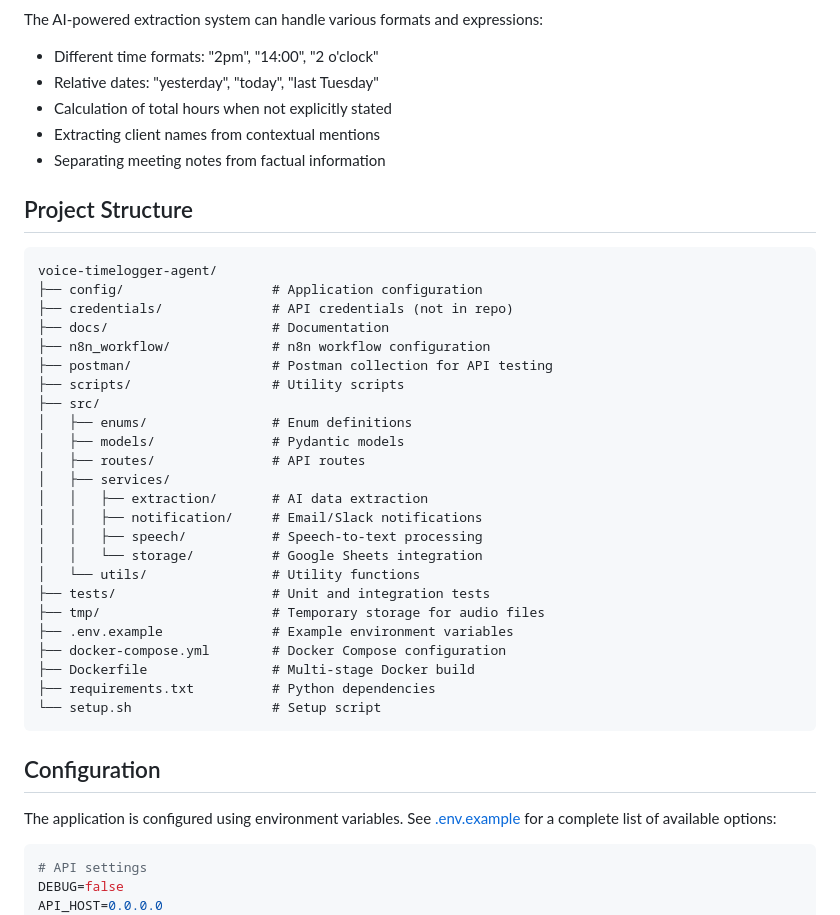
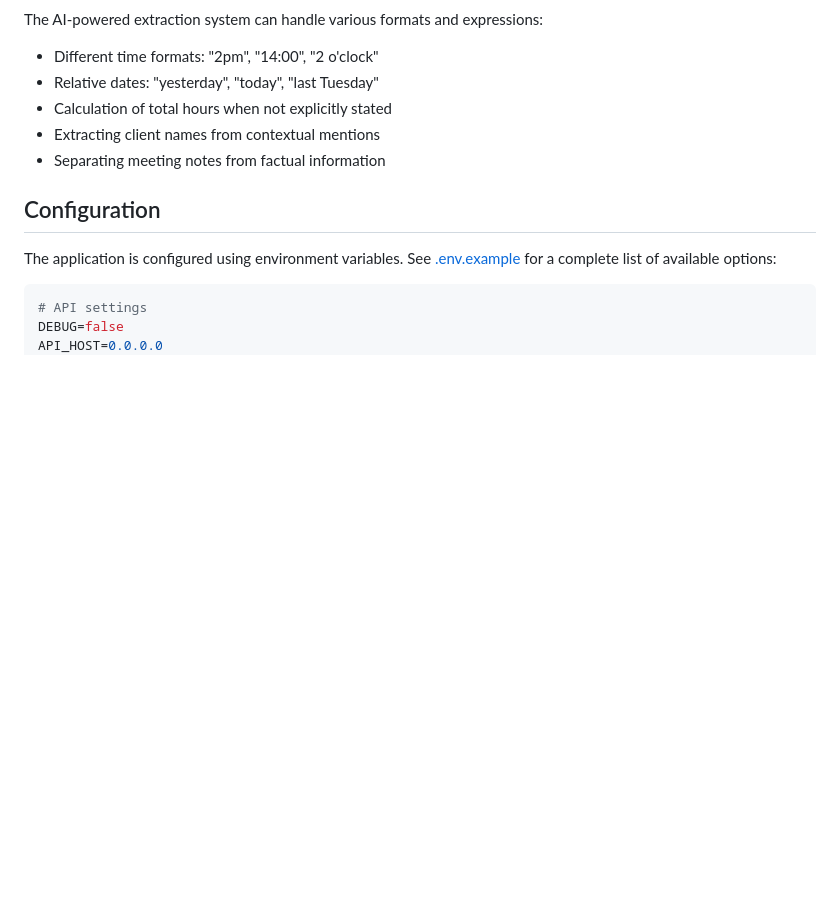
Before and after one commit to OthmanMohammad/Voice-TimeLogger-Agent, a Markdown page: README.md, the part around one of its changes. Rendered like a GitHub page; blank space fills up the shorter version.

````diff
--- a/README.md
+++ b/README.md
@@ -212,35 +212,6 @@ The AI-powered extraction system can handle various formats and expressions:
 - Extracting client names from contextual mentions
 - Separating meeting notes from factual information
 
-## Project Structure
-
-```
-voice-timelogger-agent/
-├── config/                   # Application configuration
-├── credentials/              # API credentials (not in repo)
-├── docs/                     # Documentation
-├── n8n_workflow/             # n8n workflow configuration
-├── postman/                  # Postman collection for API testing
-├── scripts/                  # Utility scripts
-├── src/
-│   ├── enums/                # Enum definitions
-│   ├── models/               # Pydantic models
-│   ├── routes/               # API routes
-│   ├── services/
-│   │   ├── extraction/       # AI data extraction
-│   │   ├── notification/     # Email/Slack notifications
-│   │   ├── speech/           # Speech-to-text processing
-│   │   └── storage/          # Google Sheets integration
-│   └── utils/                # Utility functions
-├── tests/                    # Unit and integration tests
-├── tmp/                      # Temporary storage for audio files
-├── .env.example              # Example environment variables
-├── docker-compose.yml        # Docker Compose configuration
-├── Dockerfile                # Multi-stage Docker build
-├── requirements.txt          # Python dependencies
-└── setup.sh                  # Setup script
-```
-
 ## Configuration
 
 The application is configured using environment variables. See [.env.example](.env.example) for a complete list of available options:
````
Also changed, not shown: other parts of README.md (+2 -2 lines).
